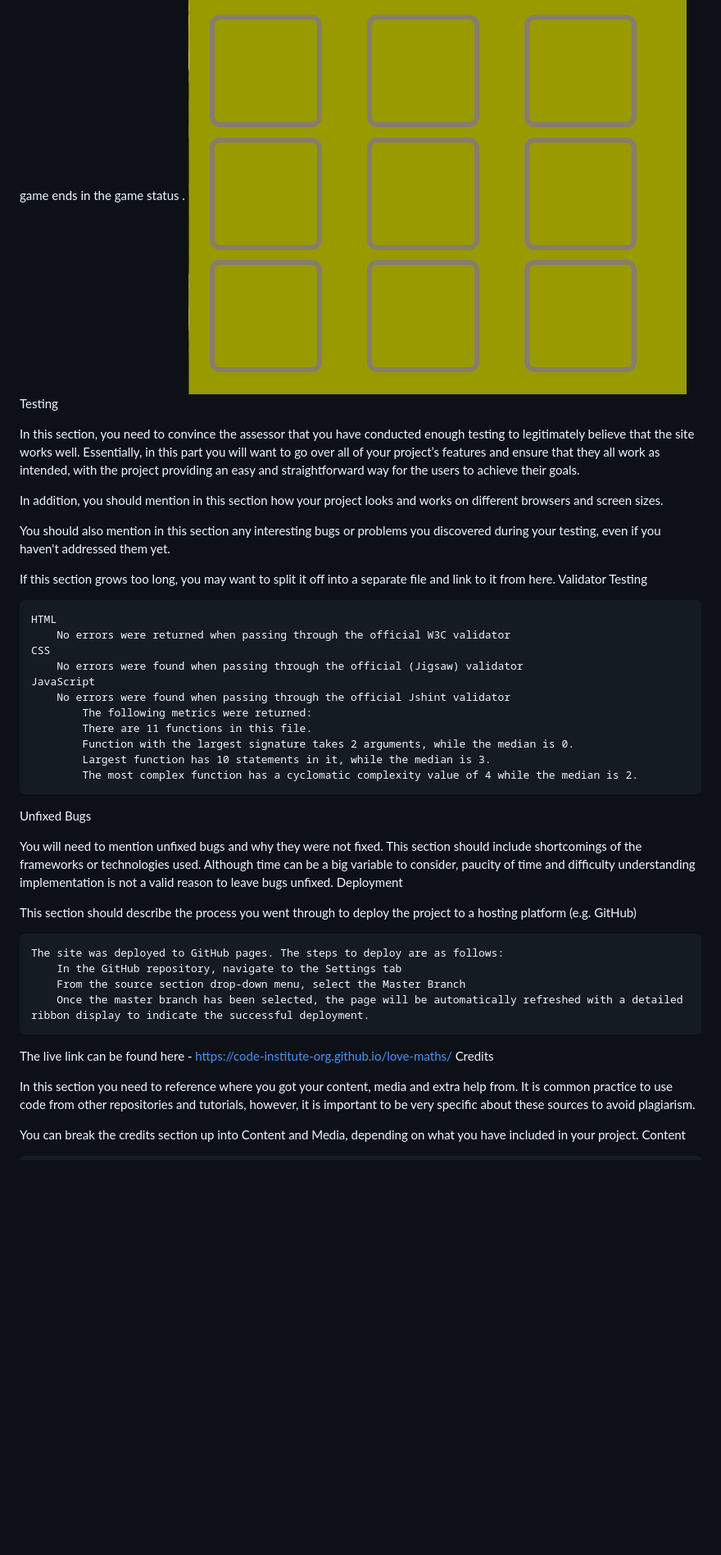
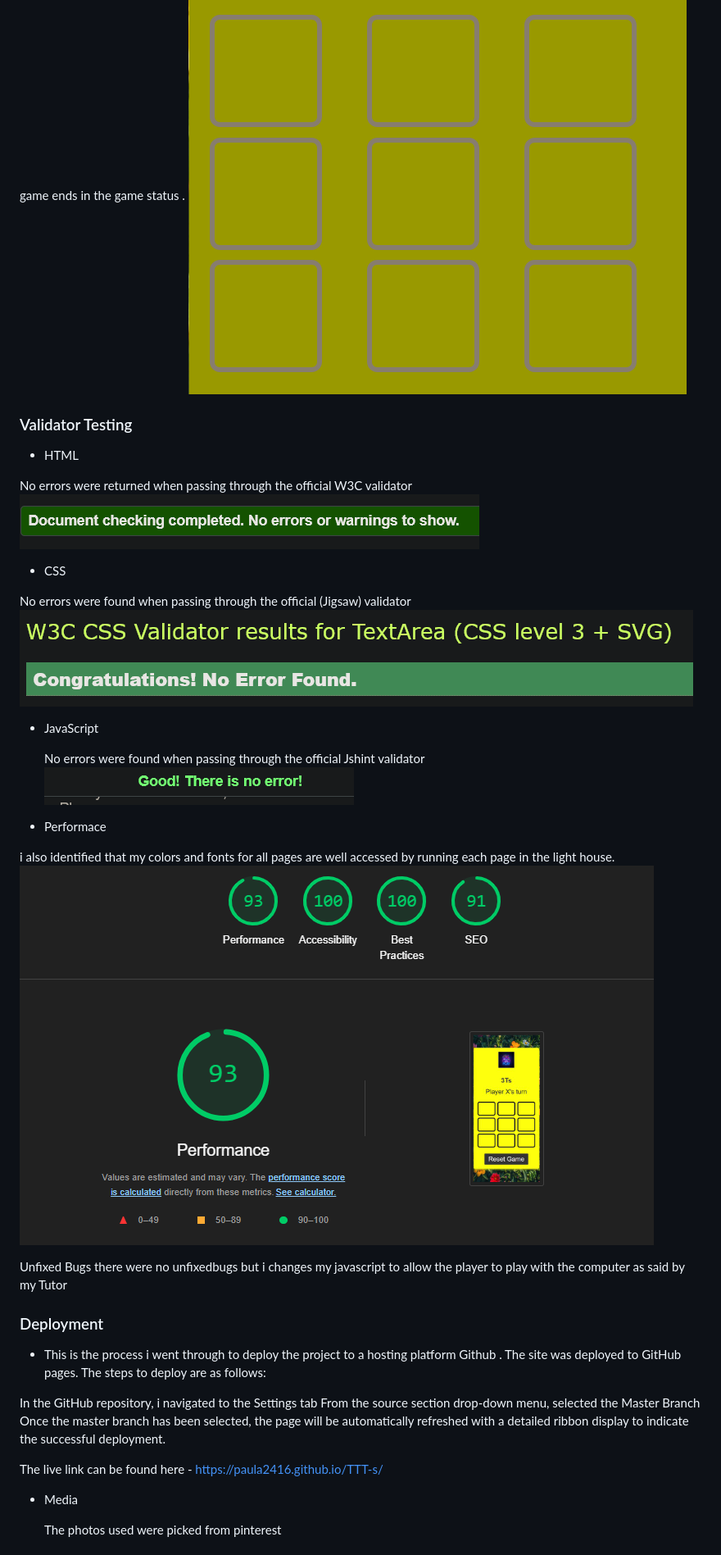
Before and after one commit to Paula2416/TTT-s, a Markdown page: README.md, the part around one of its changes. Shown at 82% size. Drawn GitHub-style; pictures changed too: image-3.png (added), image-4.png (added), image-5.png (added); blank space fills up the shorter version.

Commit message:
update the README.md for the finally code testing and validation

```diff
--- a/README.md
+++ b/README.md
@@ -14,46 +14,42 @@ This area displays the current player in line, providing real-time updates on wh
 ### Game board
 The TTT's game board is a 3x3 grid where players alternate placing their symbols with the computer. The board visually updates after each move, checking for winning combinations or ties, and highlights the winner or indicates a draw when the game ends in the game status .
 ![game board](image-2.png)
-Testing
 
-In this section, you need to convince the assessor that you have conducted enough testing to legitimately believe that the site works well. Essentially, in this part you will want to go over all of your project’s features and ensure that they all work as intended, with the project providing an easy and straightforward way for the users to achieve their goals.
+### Validator Testing
 
-In addition, you should mention in this section how your project looks and works on different browsers and screen sizes.
+*  HTML
 
-You should also mention in this section any interesting bugs or problems you discovered during your testing, even if you haven't addressed them yet.
+No errors were returned when passing through the official W3C validator
+![HTML Validoator](image-3.png)
+*  CSS
 
-If this section grows too long, you may want to split it off into a separate file and link to it from here.
-Validator Testing
+ No errors were found when passing through the official (Jigsaw) validator
+ ![CSS validator](image-4.png)
 
-    HTML
-        No errors were returned when passing through the official W3C validator
-    CSS
-        No errors were found when passing through the official (Jigsaw) validator
-    JavaScript
-        No errors were found when passing through the official Jshint validator
-            The following metrics were returned:
-            There are 11 functions in this file.
-            Function with the largest signature takes 2 arguments, while the median is 0.
-            Largest function has 10 statements in it, while the median is 3.
-            The most complex function has a cyclomatic complexity value of 4 while the median is 2.
+* JavaScript
+
+  No errors were found when passing through the official Jshint validator
+  ![JS validator](image-5.png)
+
+* Performace
+
+i also identified that my colors and fonts for all pages are well accessed by running each page in the light house.
+![PERFORMANCE](image-6.png)
 
 Unfixed Bugs
+there were no unfixedbugs but i changes my javascript to allow the player to play with the computer as said by my Tutor
 
-You will need to mention unfixed bugs and why they were not fixed. This section should include shortcomings of the frameworks or technologies used. Although time can be a big variable to consider, paucity of time and difficulty understanding implementation is not a valid reason to leave bugs unfixed.
-Deployment
+### Deployment
 
-This section should describe the process you went through to deploy the project to a hosting platform (e.g. GitHub)
+* This is the  process i went through to deploy the project to a hosting platform Github . The site was deployed to GitHub pages. The steps to deploy are as follows:
 
-    The site was deployed to GitHub pages. The steps to deploy are as follows:
-        In the GitHub repository, navigate to the Settings tab
-        From the source section drop-down menu, select the Master Branch
-        Once the master branch has been selected, the page will be automatically refreshed with a detailed ribbon display to indicate the successful deployment.
+ In the GitHub repository, i navigated to the Settings tab
+From the source section drop-down menu, selected the Master Branch
+Once the master branch has been selected, the page will be automatically refreshed with a detailed ribbon display to indicate the successful deployment.
 
-The live link can be found here - https://code-institute-org.github.io/love-maths/
-Credits
+The live link can be found here - https://paula2416.github.io/TTT-s/
 
-In this section you need to reference where you got your content, media and extra help from. It is common practice to use code from other repositories and tutorials, however, it is important to be very specific about these sources to avoid plagiarism.
+* Media
 
-You can break the credits section up into Content and Media, depending on what you have included in your project.
-Content
+    The photos used were picked from pinterest
 
```
Also changed, not shown: other parts of README.md (+11 -26 lines).
